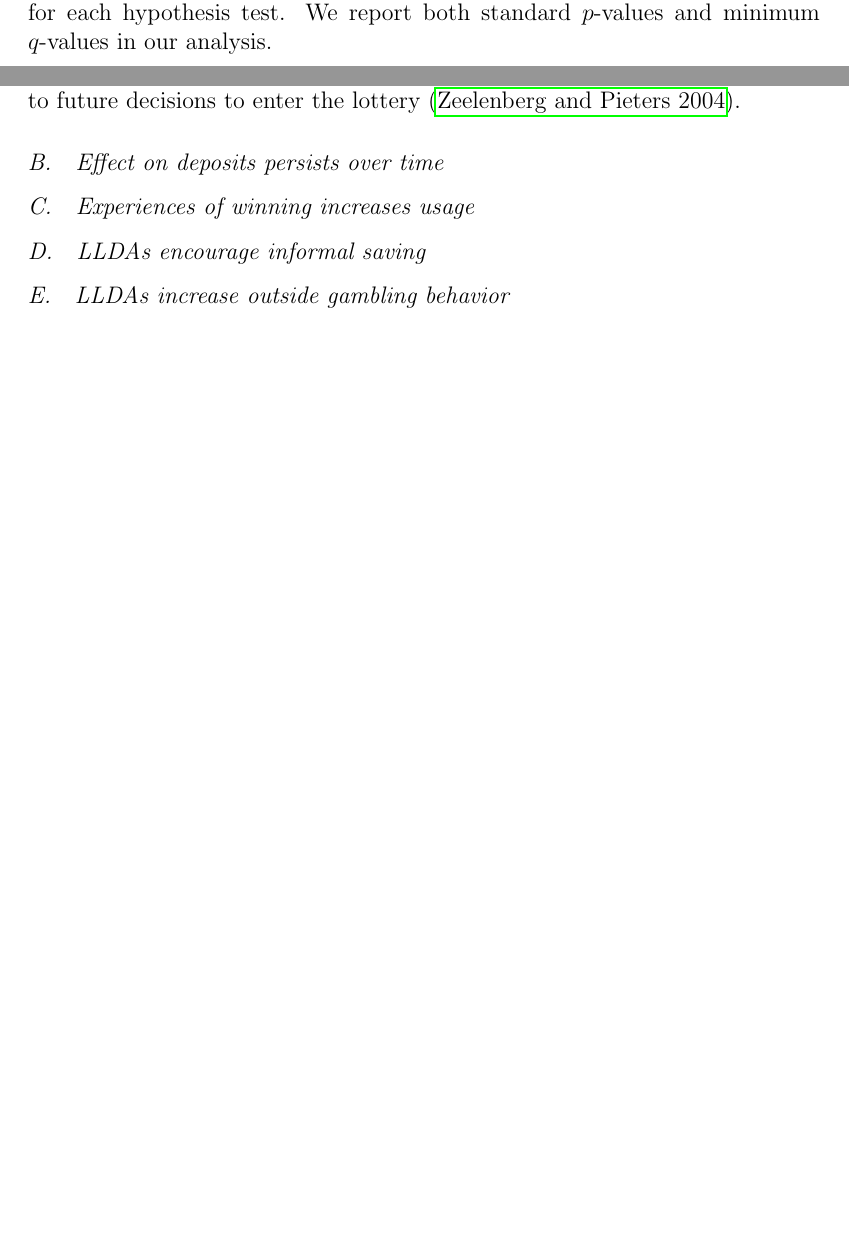
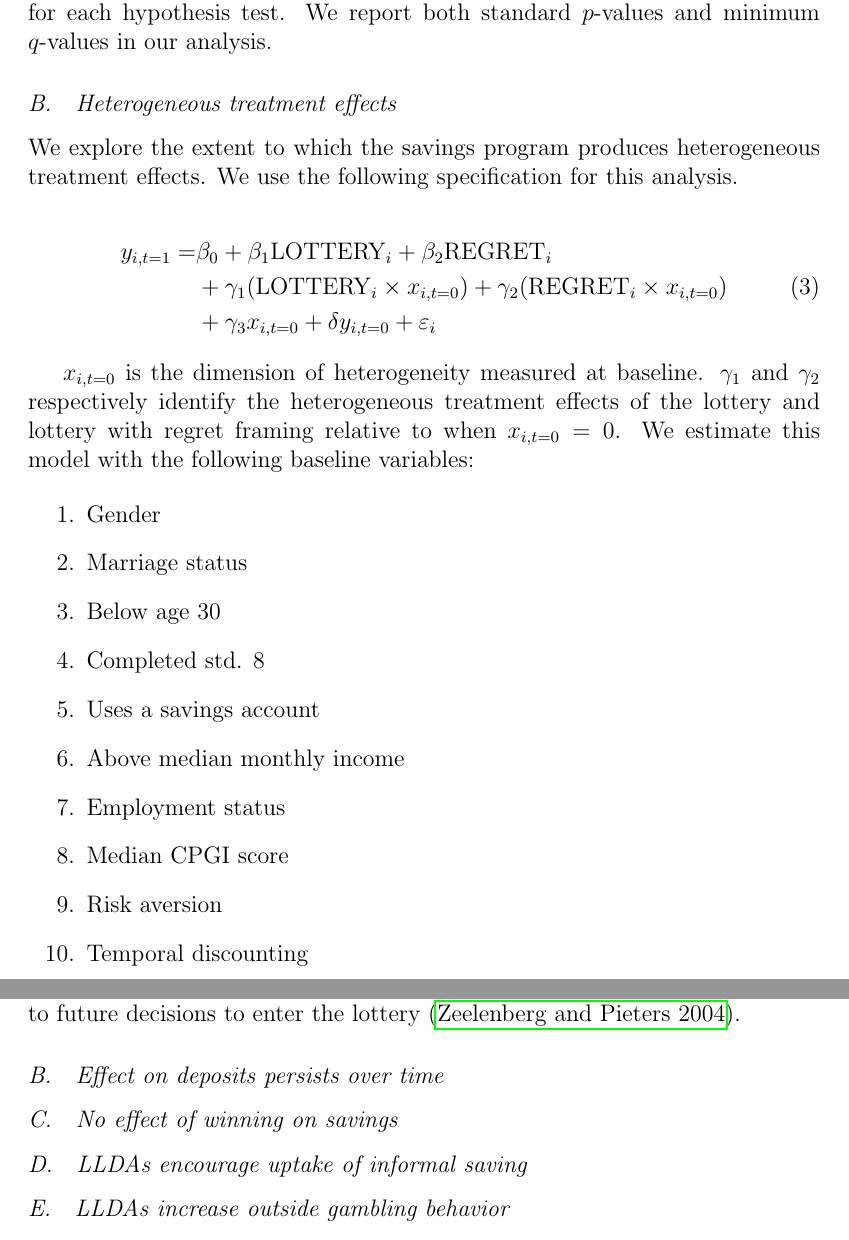
Before and after one commit to PrincetonBPL/akiba-lottery-pub, a LaTeX paper (publication/Paper/Abraham_Akbas_Ariely_Jang_2017.tex): two parts of pages 10 and 12 of 24 before the commit and two parts of pages 10 and 13 of 24 after it, joined at a grey line, cut so that both start at the same text, the shorter picture padded with empty space. Compiled offline with pdfLaTeX.

Commit message:
Consolidated notes on paper.

```diff
--- a/publication/Paper/Abraham_Akbas_Ariely_Jang_2017.tex
+++ b/publication/Paper/Abraham_Akbas_Ariely_Jang_2017.tex
@@ -142,29 +160,30 @@
 
 		% We control for the family-wise error rate (FWER) to correct for multiple inference. We compute adjusted $p$-values within each category of outcome variables using the free step-down resampling method \shortcite{westfall_resampling-based_1993,anderson_multiple_2008}. This approach sets the size of the test to exactly the desired crticial value. For each variable, we apply the procedure with 10,000 iterations and report both unadjusted and adjusted $p$-values.
 
-	% \subsection{Heterogeneous treatment effects}
-	%
-	% 	We explore the extent to which the savings program produces heterogeneous treatment effects. We use the following specification for this analysis.
-	%
-	% 	\begin{equation} \begin{split}
-	% 	y_{i,t=1} = & \beta_{0} + \beta_{1}\text{LOTTERY}_{i} + \beta_{2}\text{REGRET}_{i} \\
-	% 				& + \gamma_{1}(\text{LOTTERY}_{i} \times x_{i,t=0}) + \gamma_{2}(\text{REGRET}_{i} \times x_{i,t=0}) \\
-	% 				& + \gamma_{3}x_{i,t=0} + \delta y_{i,t=0} + \varepsilon_{i}
-	% 	\end{split} \label{eq:heteffect} \end{equation}
-	%
-	% 	$x_{i,t=0}$ is the dimension of heterogeneity measured at baseline. $\gamma_{1}$ and $\gamma_{2}$ respectively identify the heterogeneous treatment effects of the lottery and lottery with regret framing relative to when $x_{i,t=0} = 0$. We estimate this model with the following baseline variables:
-	%
-	% 	\begin{enumerate}
-	% 	\item Gender
-	% 	\item Marriage status
-	% 	\item Below age 30
-	% 	\item Completed std. 8
-	% 	\item Uses a savings account
-	% 	\item Median monthly income
-	% 	\item Employment status
-	% 	\item Median CPGI score
-	% 	\item Risk aversion
-	% 	\end{enumerate}
+	\subsection{Heterogeneous treatment effects}
+
+		We explore the extent to which the savings program produces heterogeneous treatment effects. We use the following specification for this analysis.
+
+		\begin{equation} \begin{split}
+		y_{i,t=1} = & \beta_{0} + \beta_{1}\text{LOTTERY}_{i} + \beta_{2}\text{REGRET}_{i} \\
+					& + \gamma_{1}(\text{LOTTERY}_{i} \times x_{i,t=0}) + \gamma_{2}(\text{REGRET}_{i} \times x_{i,t=0}) \\
+					& + \gamma_{3}x_{i,t=0} + \delta y_{i,t=0} + \varepsilon_{i}
+		\end{split} \label{eq:heteffect} \end{equation}
+
+		$x_{i,t=0}$ is the dimension of heterogeneity measured at baseline. $\gamma_{1}$ and $\gamma_{2}$ respectively identify the heterogeneous treatment effects of the lottery and lottery with regret framing relative to when $x_{i,t=0} = 0$. We estimate this model with the following baseline variables:
+
+		\begin{enumerate}
+		\item Gender
+		\item Marriage status
+		\item Below age 30
+		\item Completed std. 8
+		\item Uses a savings account
+		\item Above median monthly income
+		\item Employment status
+		\item Median CPGI score
+		\item Risk aversion
+		\item Temporal discounting
+		\end{enumerate}
 
 	\subsection{Minimum detectable effects}
 
@@ -202,16 +227,18 @@
 
 		While we do not detect significant differences in deposits between the \textsc{Lottery} and \textsc{Regret} groups, our estimates point to the importance of regret aversion in supplementing the choice to play by saving. Regret aversion will motivate making deposits if our participants anticipated feeling ``loser regret'' from information that they could have won had they played \shortciteN{filiz-ozbay_lottery_2015}. This conforms to suggestive evidence from a cross-sectional study of Dutch lotteries that anticipated regret from winning but not playing relates to future decisions to enter the lottery \shortcite{zeelenberg_consequences_2004}.
 
-		% Should we expand this?
+		% Should we expand this? likely omit
 
 	\subsection{Effect on deposits persists over time}
 
-		% we do not find evidence that this
+		% we do not find evidence that this decreases (except afte rthe first few days)
 		% this has been documented in the lab with small stakes and repeated decisions. erev demonstrates that people who take median 15 (weber 2007 17) with replacement are less likely to overweight rare events. also erev speculates that this is through experience with the rare event and demonstrates it. alternatively, overweighting of recent evidence. does winning affect decision to play in this study?
 
-	\subsection{Experiences of winning increases usage}
+	\subsection{No effect of winning on savings}
 
-	\subsection{LLDAs encourage informal saving}
+		% ambiguous effect of winning more (more frequently) because of experience (Ever) and regret aversion (Dutch)
+
+	\subsection{LLDAs encourage uptake of informal saving}
 
 		% Did they join to finance lottery savings? Can't really tell
 		% Join after receiving cash windfall from mobile savings
```
Also changed, not shown: publication/Paper/Abraham_Akbas_Ariely_Jang_2017.pdf, publication/Paper/Abraham_Akbas_Ariely_Jang_2017.tex (41 more changed lines).
